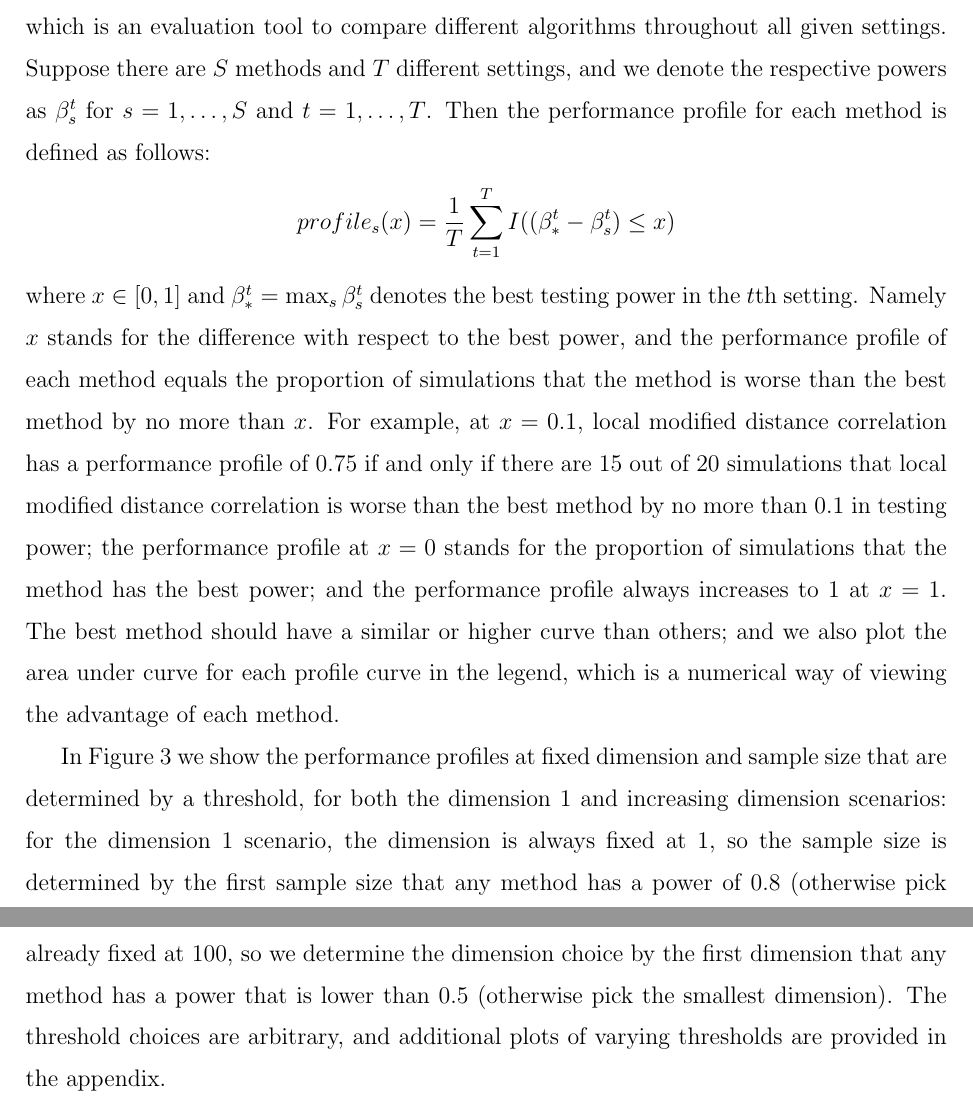
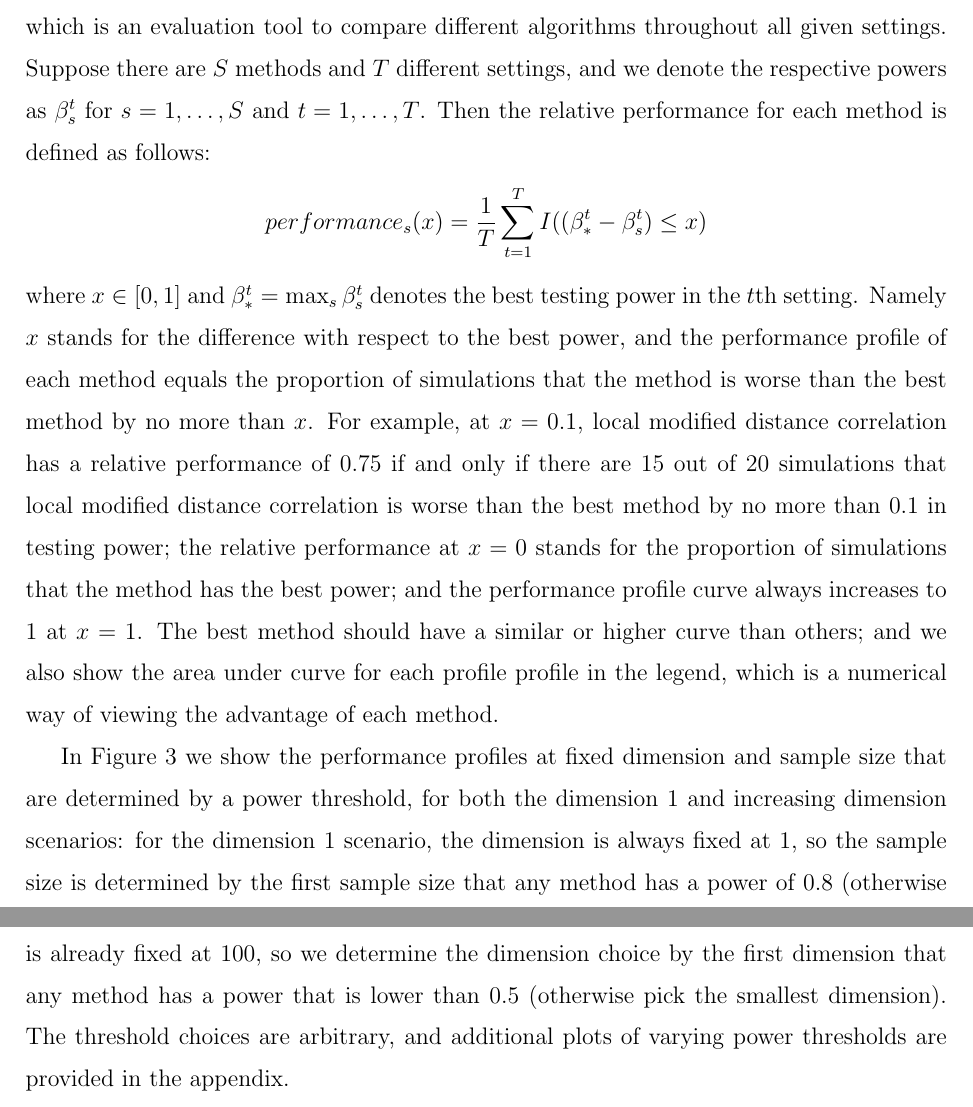
Before and after one commit to neurodata/MGC-paper, a LaTeX paper (Draft/LDC.tex): two parts of pages 19 and 20 of 29, joined at a grey line, cut so that both start at the same text. Compiled offline with pdfLaTeX.

Commit message:
Update figures and minor change in tex

```diff
--- a/Draft/LDC.tex
+++ b/Draft/LDC.tex
@@ -268,13 +268,13 @@ For the dimension $1$ scenario, one may observe that for dependencies that are c
 
 For the increasing dimension scenario, local modified distance correlation significantly surpasses all other methods: for dependencies that are close to linear, the powers of both global and local modified distance correlation deteriorate much slower than others; and for the remaining nonlinear dependencies, local modified distance correlation is much better than all other methods including the global modified distance correlation or the local original distance correlation, due to its capability to better handle non-linearity and high-dimensionality at the same time. Note that a quarter of the distributions (e.g. sine period, square, diamond) cannot be detected by any method at dimension higher than $1$, since all testing powers quickly degrade to around $\alpha$.
 
-To intuitively summarize the simulation performance of each method in all settings, we apply the performance profiles introduced by \cite{DolanMore2002} to the testing powers, which is an evaluation tool to compare different algorithms throughout all given settings. Suppose there are $S$ methods and $T$ different settings, and we denote the respective powers as $\beta_{s}^{t}$ for $s=1,\ldots,S$ and $t=1,\ldots,T$. Then the performance profile for each method is defined as follows:
+To intuitively summarize the simulation performance of each method in all settings, we apply the performance profiles introduced by \cite{DolanMore2002} to the testing powers, which is an evaluation tool to compare different algorithms throughout all given settings. Suppose there are $S$ methods and $T$ different settings, and we denote the respective powers as $\beta_{s}^{t}$ for $s=1,\ldots,S$ and $t=1,\ldots,T$. Then the relative performance for each method is defined as follows:
 \begin{align*}
-profile_{s}(x) &= \frac{1}{T} \sum_{t=1}^{T} I((\beta_{*}^{t}-\beta_{s}^{t}) \leq x)
+performance_{s}(x) &= \frac{1}{T} \sum_{t=1}^{T} I((\beta_{*}^{t}-\beta_{s}^{t}) \leq x)
 \end{align*}
-where $x \in [0,1]$ and $\beta_{*}^{t} =\max_{s} \beta_{s}^{t}$ denotes the best testing power in the $t$th setting. Namely $x$ stands for the difference with respect to the best power, and the performance profile of each method equals the proportion of simulations that the method is worse than the best method by no more than $x$. For example, at $x=0.1$, local modified distance correlation has a performance profile of $0.75$ if and only if there are $15$ out of $20$ simulations that local modified distance correlation is worse than the best method by no more than $0.1$ in testing power; the performance profile at $x=0$ stands for the proportion of simulations that the method has the best power; and the performance profile always increases to $1$ at $x=1$. The best method should have a similar or higher curve than others; and we also plot the area under curve for each profile curve in the legend, which is a numerical way of viewing the advantage of each method.
+where $x \in [0,1]$ and $\beta_{*}^{t} =\max_{s} \beta_{s}^{t}$ denotes the best testing power in the $t$th setting. Namely $x$ stands for the difference with respect to the best power, and the performance profile of each method equals the proportion of simulations that the method is worse than the best method by no more than $x$. For example, at $x=0.1$, local modified distance correlation has a relative performance of $0.75$ if and only if there are $15$ out of $20$ simulations that local modified distance correlation is worse than the best method by no more than $0.1$ in testing power; the relative performance at $x=0$ stands for the proportion of simulations that the method has the best power; and the performance profile curve always increases to $1$ at $x=1$. The best method should have a similar or higher curve than others; and we also show the area under curve for each profile profile in the legend, which is a numerical way of viewing the advantage of each method.
 
-In Figure~\ref{figSim3} we show the performance profiles at fixed dimension and sample size that are determined by a threshold, for both the dimension $1$ and increasing dimension scenarios: for the dimension $1$ scenario, the dimension is always fixed at $1$, so the sample size is determined by the first sample size that any method has a power of $0.8$ (otherwise pick the largest sample size); and for the increasing dimension scenario, the sample size is already fixed at $100$, so we determine the dimension choice by the first dimension that any method has a power that is lower than $0.5$ (otherwise pick the smallest dimension). The threshold choices are arbitrary, and additional plots of varying thresholds are provided in the appendix.
+In Figure~\ref{figSim3} we show the performance profiles at fixed dimension and sample size that are determined by a power threshold, for both the dimension $1$ and increasing dimension scenarios: for the dimension $1$ scenario, the dimension is always fixed at $1$, so the sample size is determined by the first sample size that any method has a power of $0.8$ (otherwise pick the largest sample size); and for the increasing dimension scenario, the sample size is already fixed at $100$, so we determine the dimension choice by the first dimension that any method has a power that is lower than $0.5$ (otherwise pick the smallest dimension). The threshold choices are arbitrary, and additional plots of varying power thresholds are provided in the appendix.
 
 We can clearly see from Figure~\ref{figSim3} that local distance correlation is indeed the most reliable method in finite-sample testing, in accordance with the individual power plots in Figure~\ref{figSim1}: for the dimension $1$ scenario the performance profiles of local original distance correlation and local modified distance correlation are similar to each other and much better than others; and for the increasing dimension scenario local modified distance correlation is significantly better than all other methods. Note that HHG is slightly better than global distance correlation in the performance profiles, because there are more nonlinear distributions than linear in the $20$ dependencies, and HHG has a larger advantage for nonlinear dependency than its disadvantage in linear dependency when compared to global distance correlation; and the Mantel test has the lowest performance profile in both scenarios.
 
```
Also changed, not shown: Draft/Appendix of LDC.tex (+1 -1 lines), Draft/Appendix of LDC.pdf, Draft/LDC.pdf, Figures/Fig0.jpg, Figures/Fig1.jpg, Figures/Fig2.jpg, Figures/Fig3.jpg, Figures/Fig4.jpg, Figures/Fig7.jpg, Figures/Fig8.jpg, Draft/LDC.tex (6 more changed lines).
